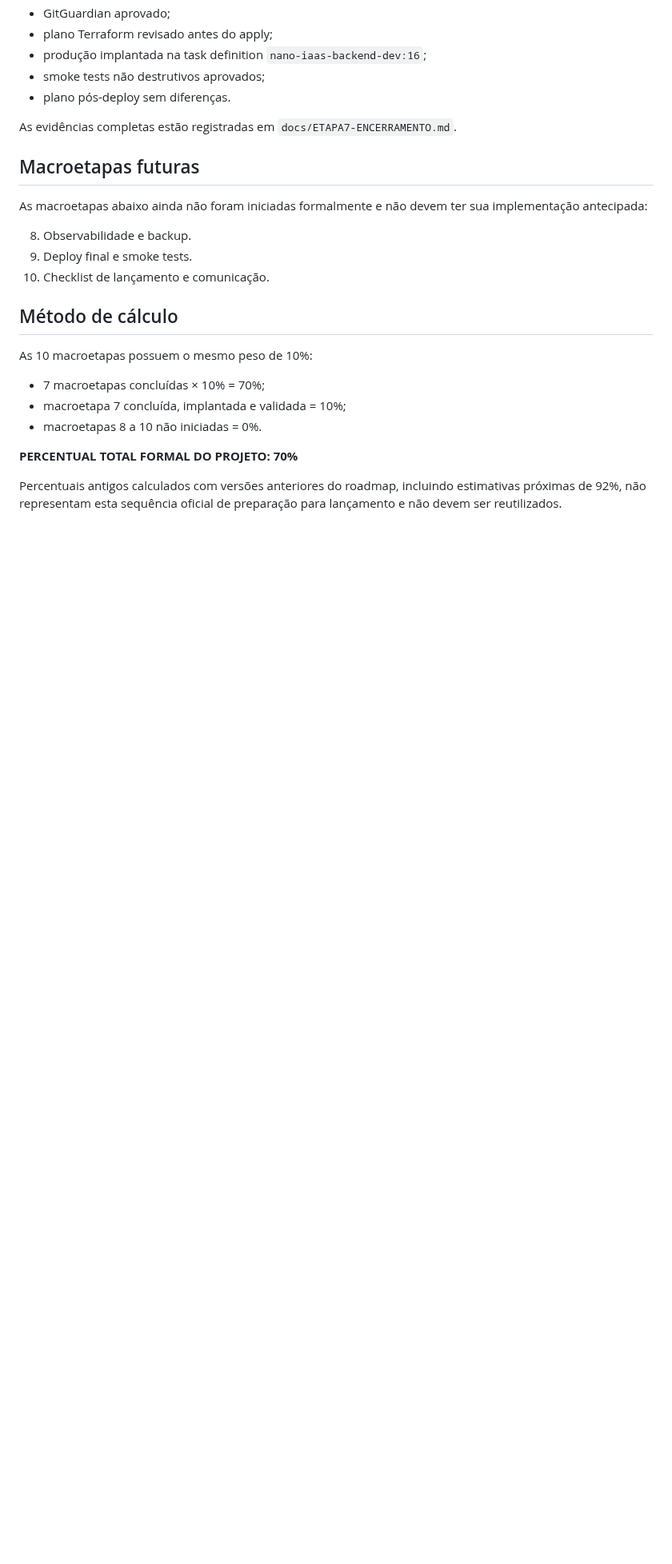
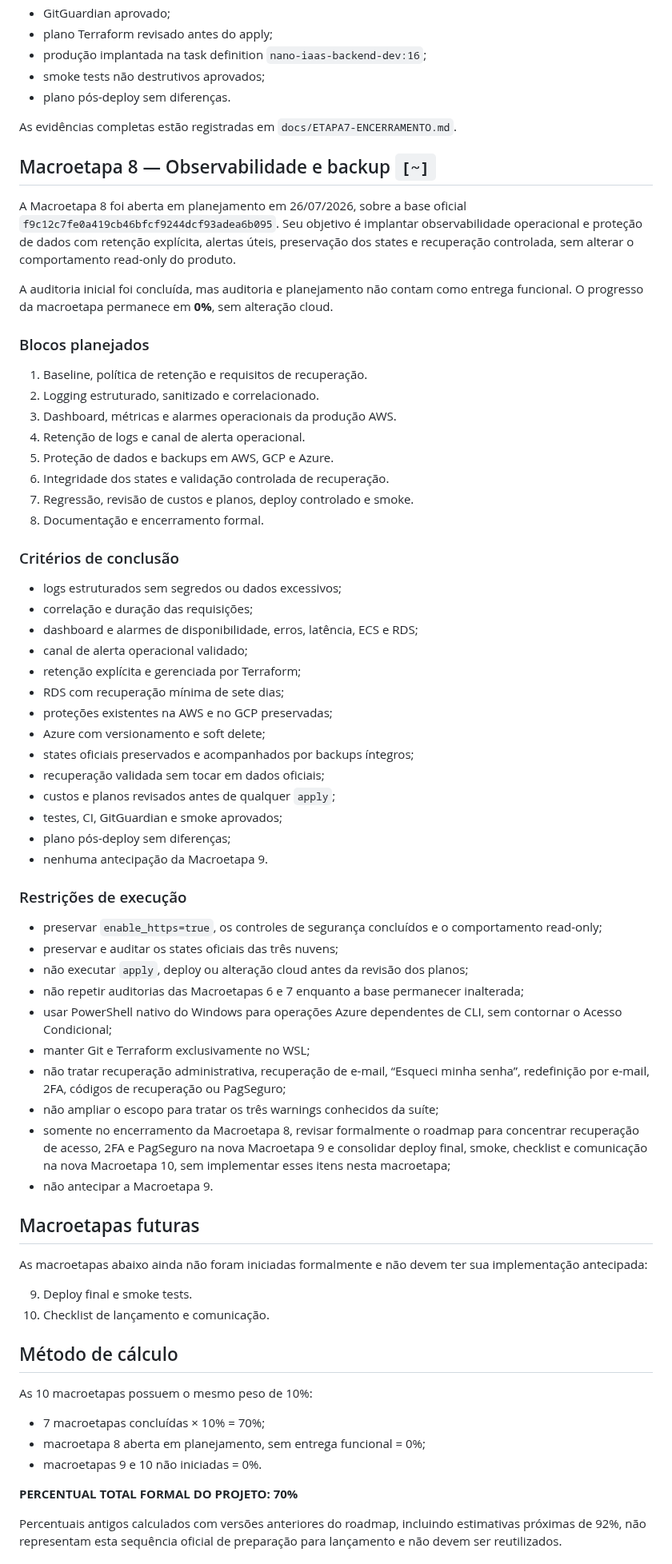
Before and after one commit to Liucera/nano-iaas, a Markdown page: ROADMAP.md, the part around one of its changes. Shown at 80% size. GitHub-like rendering; blank space fills up the shorter version.

```diff
--- a/ROADMAP.md
+++ b/ROADMAP.md
@@ -209,11 +209,57 @@ A Macroetapa 7 foi concluída formalmente em 25/07/2026. Seu objetivo foi fortal
 
 As evidências completas estão registradas em `docs/ETAPA7-ENCERRAMENTO.md`.
 
+## Macroetapa 8 — Observabilidade e backup `[~]`
+
+A Macroetapa 8 foi aberta em planejamento em 26/07/2026, sobre a base oficial `f9c12c7fe0a419cb46bfcf9244dcf93adea6b095`. Seu objetivo é implantar observabilidade operacional e proteção de dados com retenção explícita, alertas úteis, preservação dos states e recuperação controlada, sem alterar o comportamento read-only do produto.
+
+A auditoria inicial foi concluída, mas auditoria e planejamento não contam como entrega funcional. O progresso da macroetapa permanece em **0%**, sem alteração cloud.
+
+### Blocos planejados
+
+1. Baseline, política de retenção e requisitos de recuperação.
+2. Logging estruturado, sanitizado e correlacionado.
+3. Dashboard, métricas e alarmes operacionais da produção AWS.
+4. Retenção de logs e canal de alerta operacional.
+5. Proteção de dados e backups em AWS, GCP e Azure.
+6. Integridade dos states e validação controlada de recuperação.
+7. Regressão, revisão de custos e planos, deploy controlado e smoke.
+8. Documentação e encerramento formal.
+
+### Critérios de conclusão
+
+- logs estruturados sem segredos ou dados excessivos;
+- correlação e duração das requisições;
+- dashboard e alarmes de disponibilidade, erros, latência, ECS e RDS;
+- canal de alerta operacional validado;
+- retenção explícita e gerenciada por Terraform;
+- RDS com recuperação mínima de sete dias;
+- proteções existentes na AWS e no GCP preservadas;
+- Azure com versionamento e soft delete;
+- states oficiais preservados e acompanhados por backups íntegros;
+- recuperação validada sem tocar em dados oficiais;
+- custos e planos revisados antes de qualquer `apply`;
+- testes, CI, GitGuardian e smoke aprovados;
+- plano pós-deploy sem diferenças;
+- nenhuma antecipação da Macroetapa 9.
+
+### Restrições de execução
+
+- preservar `enable_https=true`, os controles de segurança concluídos e o comportamento read-only;
+- preservar e auditar os states oficiais das três nuvens;
+- não executar `apply`, deploy ou alteração cloud antes da revisão dos planos;
+- não repetir auditorias das Macroetapas 6 e 7 enquanto a base permanecer inalterada;
+- usar PowerShell nativo do Windows para operações Azure dependentes de CLI, sem contornar o Acesso Condicional;
+- manter Git e Terraform exclusivamente no WSL;
+- não tratar recuperação administrativa, recuperação de e-mail, “Esqueci minha senha”, redefinição por e-mail, 2FA, códigos de recuperação ou PagSeguro;
+- não ampliar o escopo para tratar os três warnings conhecidos da suíte;
+- somente no encerramento da Macroetapa 8, revisar formalmente o roadmap para concentrar recuperação de acesso, 2FA e PagSeguro na nova Macroetapa 9 e consolidar deploy final, smoke, checklist e comunicação na nova Macroetapa 10, sem implementar esses itens nesta macroetapa;
+- não antecipar a Macroetapa 9.
+
 ## Macroetapas futuras
 
 As macroetapas abaixo ainda não foram iniciadas formalmente e não devem ter sua implementação antecipada:
 
-8. Observabilidade e backup.
 9. Deploy final e smoke tests.
 10. Checklist de lançamento e comunicação.
 
@@ -222,8 +268,8 @@ As macroetapas abaixo ainda não foram iniciadas formalmente e não devem ter su
 As 10 macroetapas possuem o mesmo peso de 10%:
 
 - 7 macroetapas concluídas × 10% = 70%;
-- macroetapa 7 concluída, implantada e validada = 10%;
-- macroetapas 8 a 10 não iniciadas = 0%.
+- macroetapa 8 aberta em planejamento, sem entrega funcional = 0%;
+- macroetapas 9 e 10 não iniciadas = 0%.
 
 **PERCENTUAL TOTAL FORMAL DO PROJETO: 70%**
 
```
Also changed, not shown: other parts of ROADMAP.md (+6 -6 lines), README.md (+49 -2 lines).
